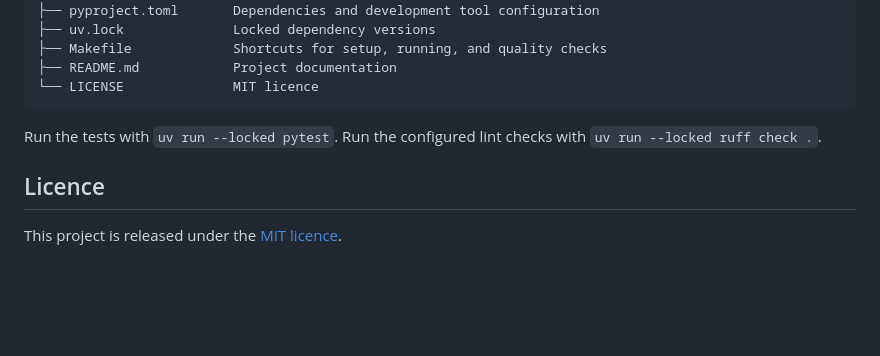
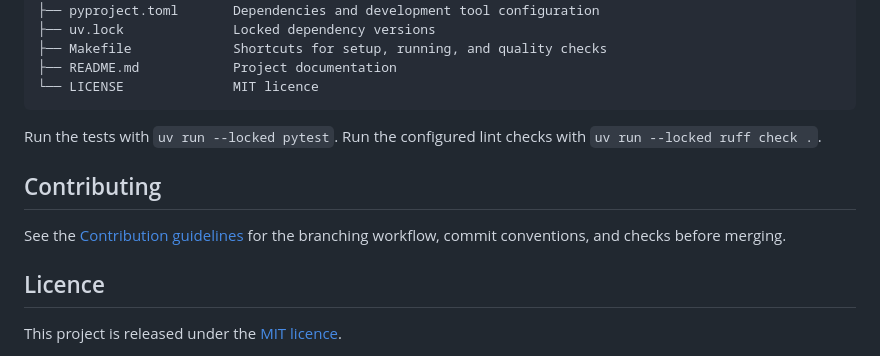
Before and after one commit to michal-wq/expense-tracker, a Markdown page: README.md, the part around the change. Drawn GitHub-style; blank space fills up the shorter version.

Commit message:
docs: add contribution guidelines

```diff
--- a/README.md
+++ b/README.md
@@ -174,6 +174,11 @@ expense-tracker/
 Run the tests with `uv run --locked pytest`.
 Run the configured lint checks with `uv run --locked ruff check .`.
 
+## Contributing
+
+See the [Contribution guidelines](CONTRIBUTING.md) for the branching workflow,
+commit conventions, and checks before merging.
+
 ## Licence
 
 This project is released under the [MIT licence](LICENSE).
```
Also changed, not shown: CONTRIBUTING.md (added, +54 -0 lines).
